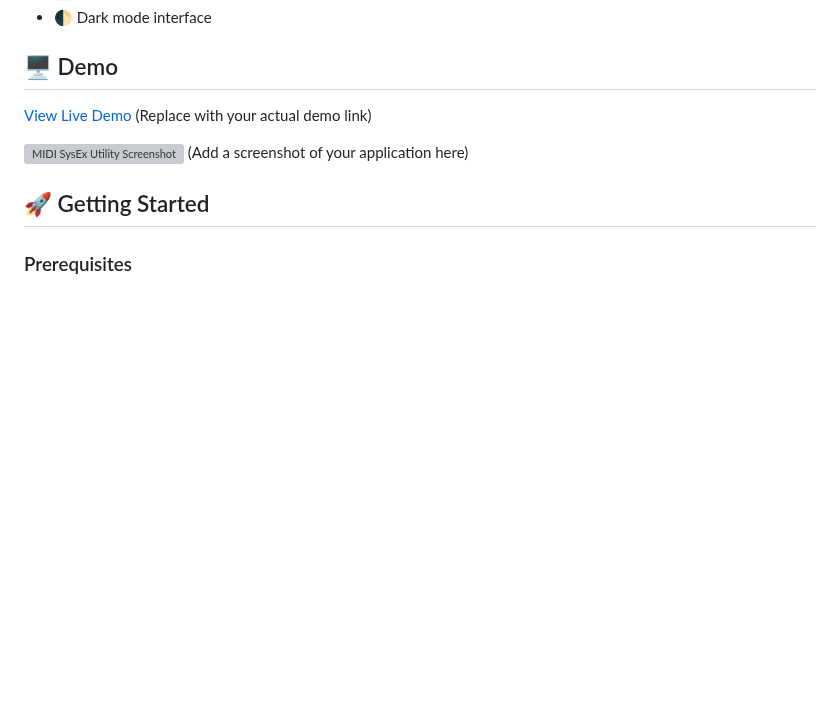
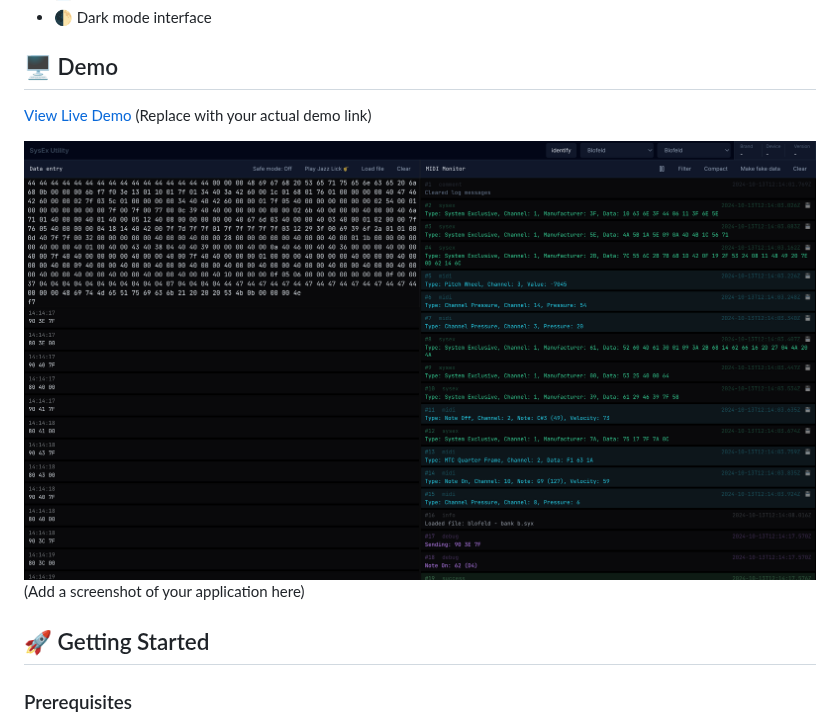
Before and after one commit to HelgeSverre/sysex-utility, a Markdown page: README.md, the part around one of its changes. Rendered like a GitHub page; pictures changed too: art/screenshot.png (added); blank space fills up the shorter version; grey boxes are pictures that could not be loaded.

```diff
--- a/README.md
+++ b/README.md
@@ -22,5 +22,5 @@ or any MIDI-enabled devices that use SysEx for configuration and control.
 
-![MIDI SysEx Utility Screenshot](./screenshot.png) (Add a screenshot of your application here)
+![MIDI SysEx Utility Screenshot](./art/screenshot.png) (Add a screenshot of your application here)
 
 ## 🚀 Getting Started
 
```
Also changed, not shown: other parts of README.md (+1 -1 lines), 3 other files.
